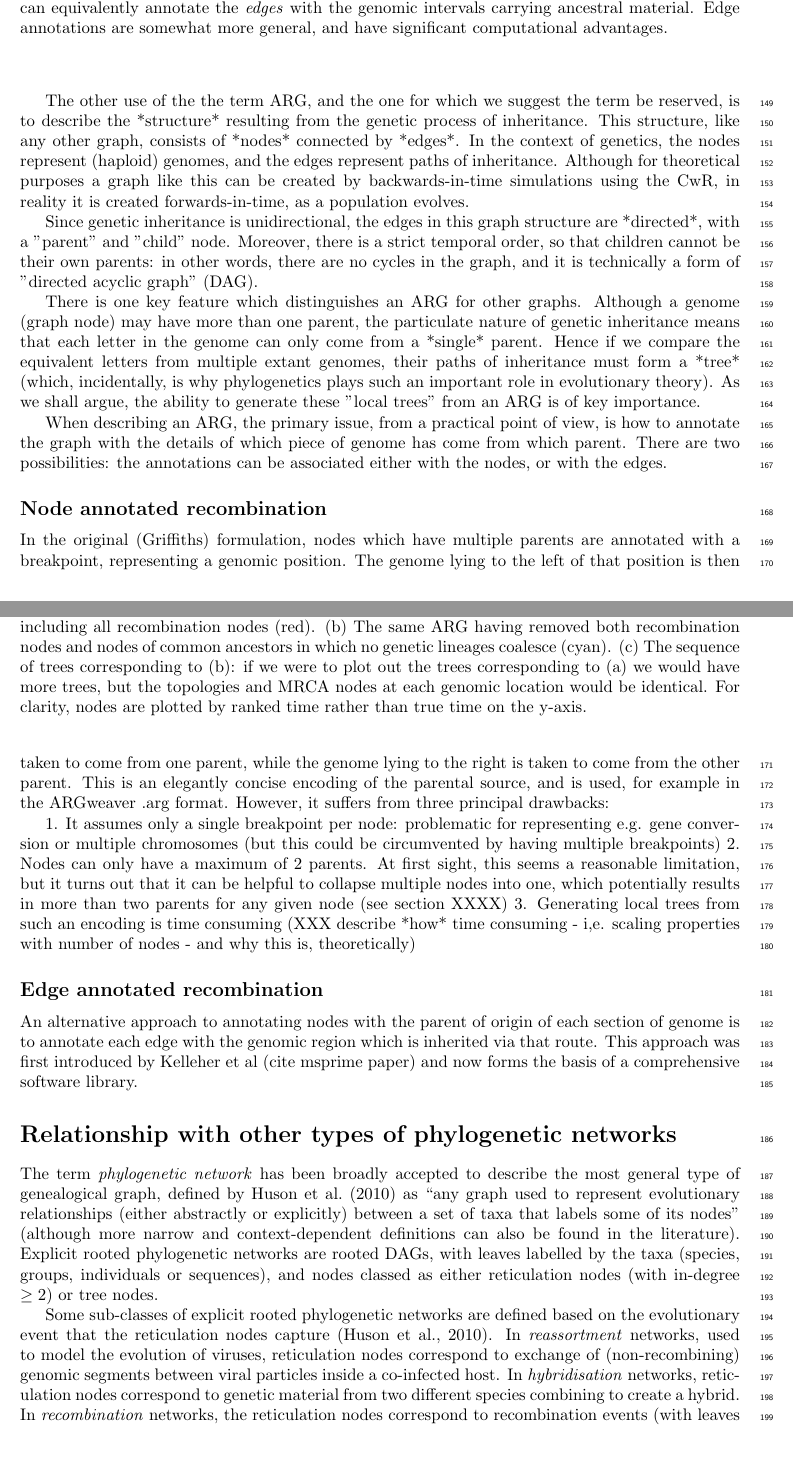
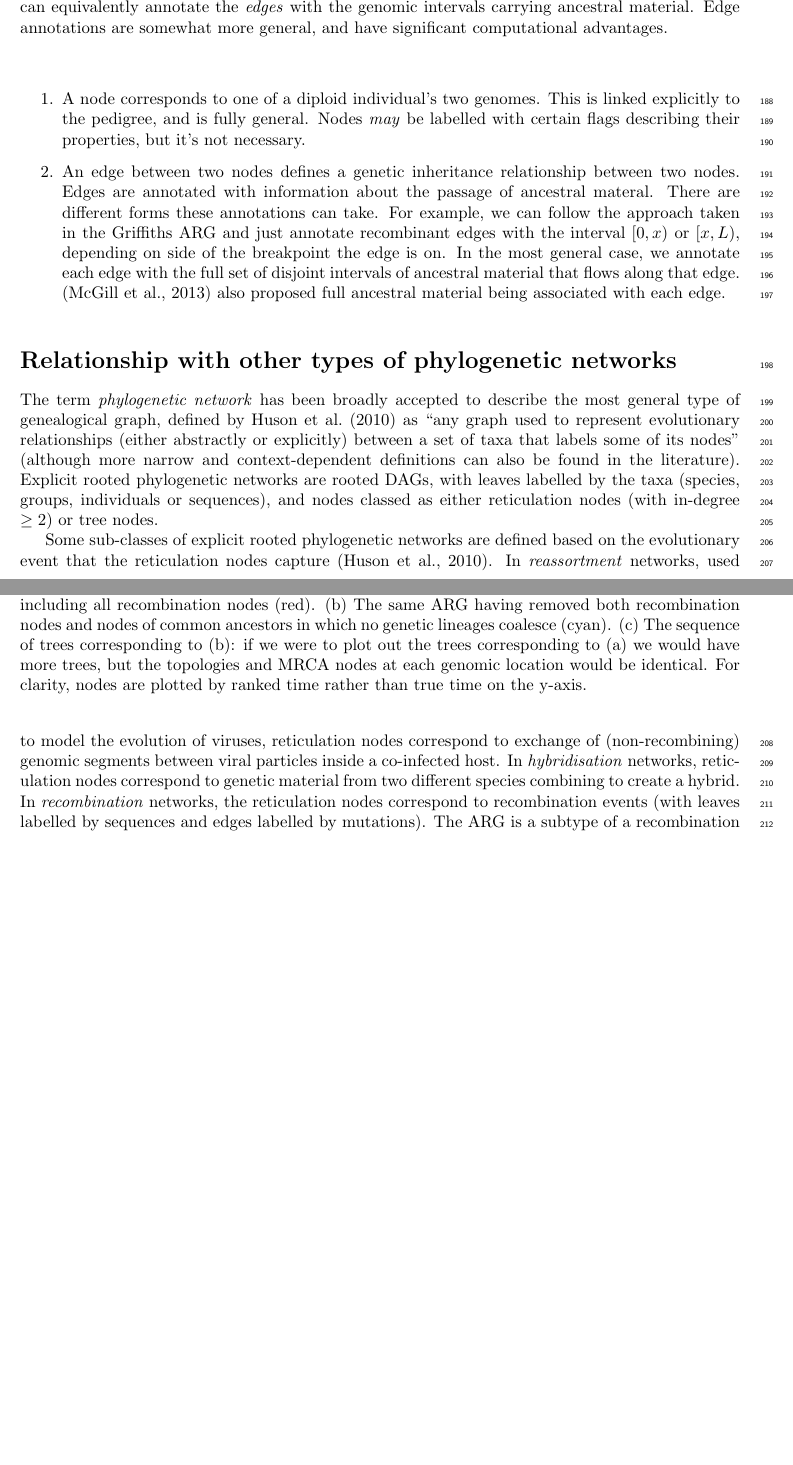
Before and after one commit to tskit-dev/what-is-an-arg-paper, a LaTeX paper (paper.tex): two parts of pages 5 and 6 of 13 before the commit and two parts of pages 6 and 7 of 13 after it, joined at a grey line, cut so that both start at the same text, the shorter picture padded with empty space. Compiled offline with pdfLaTeX.

Commit message:
Working through background material (#47)
* Working through background material

Fix wu2011 citation

* Tweaks

```diff
--- a/paper.tex
+++ b/paper.tex
@@ -337,37 +414,20 @@ to only one sampled genome are not included.}
 
-% HYW: this is a rough first pass. We should take care not to assume that the tree sequence
-% approach is the only encoding
-
-The other use of the the term ARG, and the one for which we suggest the term be
-reserved, is to describe the *structure* resulting from the genetic process of
-inheritance. This structure, like any other graph, consists of *nodes*
-connected by *edges*. In the context of genetics, the nodes represent (haploid)
-genomes, and the edges represent paths of inheritance. Although for theoretical
-purposes a graph like this can be created by backwards-in-time simulations
-using the CwR, in reality it is created forwards-in-time, as a population
-evolves.
-
-Since genetic inheritance is unidirectional, the edges in this graph structure
-are *directed*, with a "parent" and "child" node. Moreover, there is a strict
-temporal order, so that children cannot be their own parents: in other words,
-there are no cycles in the graph, and it is technically a form of "directed
-acyclic graph" (DAG).
-
-% HYW: NB: worded carefully below, as it should also be possible to encode ARGs even if there is not a single fixed coordinate system
-
-There is one key feature which distinguishes an ARG for other graphs. Although
-a genome (graph node) may have more than one parent, the particulate nature of
-genetic inheritance means that each letter in the genome can only come from a
-*single* parent. Hence if we compare the equivalent letters from multiple
-extant genomes, their paths of inheritance must form a *tree* (which,
-incidentally, is why phylogenetics plays such an important role in evolutionary
-theory). As we shall argue, the ability to generate these "local trees" from an
-ARG is of key importance.
-
-When describing an ARG, the primary issue, from a practical point of view, is
-how to annotate the graph with the details of which piece of genome has come
-from which parent. There are two possibilities: the annotations can be
-associated either with the nodes, or with the edges.
+\begin{enumerate}
+\item A node corresponds to one of a diploid individual's two genomes.
+This is linked explicitly to the pedigree, and is fully general.
+Nodes \emph{may} be labelled with certain flags describing their properties,
+but it's not necessary.
+\item An edge between two nodes defines a genetic inheritance relationship
+between two nodes. Edges are annotated with information about the
+passage of ancestral materal. There are different forms these annotations
+can take. For example, we can follow the approach taken in the Griffiths
+ARG and just annotate recombinant edges with the interval $[0, x)$ or $[x, L)$,
+depending on side of the breakpoint the edge is on. In the most
+general case, we annotate each edge with the full set of disjoint
+intervals of ancestral material that flows along that edge.
+\citep{mcgill2013graphml} also proposed full ancestral material being
+associated with each edge.
+\end{enumerate}
 
 \begin{figure}
 \vspace{5em}
@@ -382,40 +442,6 @@ annotate the \emph{edges} with the genomic intervals carrying ancestral
 material. Edge annotations are somewhat more general, and have
 significant computational advantages.}
 \end{figure}
-
-\subsection*{Node annotated recombination}
-
-In the original (Griffiths) formulation, nodes which have multiple parents are
-annotated with a breakpoint, representing a genomic position. The genome
-lying to the left of that position is then taken to come from one parent, while
-the genome lying to the right is taken to come from the other parent. This is
-an elegantly concise encoding of the parental source, and is used, for example
-in the ARGweaver .arg format. However, it suffers from three principal
-drawbacks:
-
-
-1. It assumes only a single breakpoint per node: problematic for representing
-e.g. gene conversion or multiple chromosomes (but this could be circumvented by
-having multiple breakpoints)
-2. Nodes can only have a maximum of 2 parents. At
-first sight, this seems a reasonable limitation, but it turns out that it can
-be helpful to collapse multiple nodes into one, which potentially results in
-more than two parents for any given node (see section XXXX)
-3. Generating local
-trees from such an encoding is time consuming (XXX describe *how* time
-consuming - i,e. scaling properties with number of nodes - and why this is,
-theoretically)
-
-\subsection*{Edge annotated recombination}
-
-An alternative approach to annotating nodes with the parent of origin of each
-section of genome is to annotate each edge with the genomic region which is
-inherited via that route. This approach was first introduced by Kelleher et al
-(cite msprime paper) and now forms the basis of a comprehensive software
-library.
-
-% HYW: should discuss the link to biology & mitosis/meiosis: a "node" is
-% strictly a cell - it is shorthand to associate it with an "individual"
 
 \begin{figure}
 \centering
```
Also changed, not shown: paper.bib (+6 -4 lines), paper.tex (104 more changed lines).
